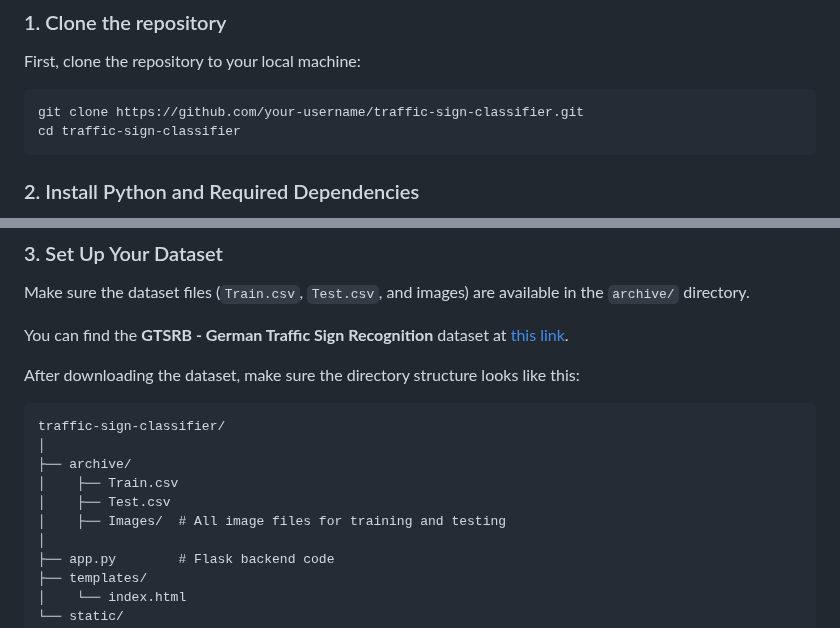
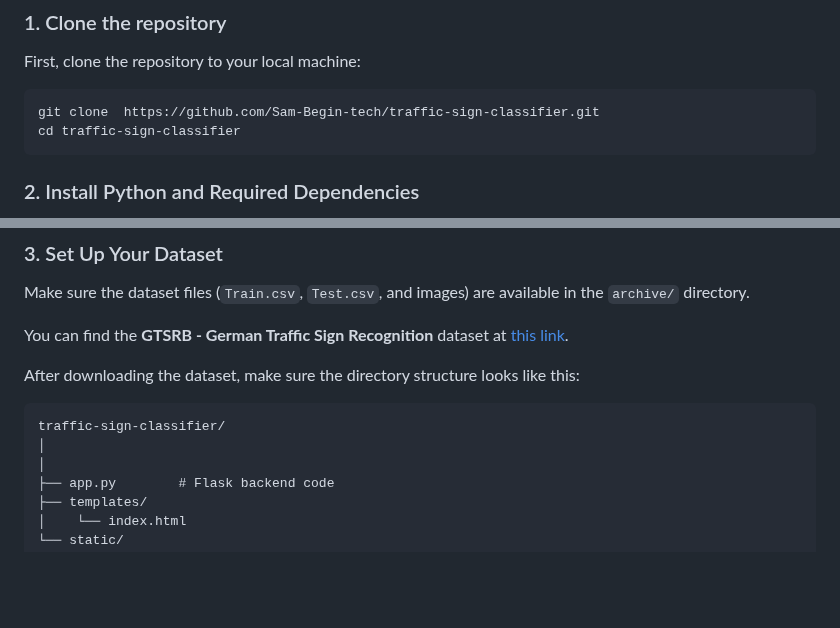
Before and after one commit to Sam-Begin-tech/traffic-sign-classifier, a Markdown page: README.md, 2 parts joined by grey strips. Rendered like a GitHub page; blank space fills up the shorter version.

````diff
--- a/README.md
+++ b/README.md
@@ -24,7 +24,7 @@ To run the app locally, follow these steps:
 First, clone the repository to your local machine:
 
 ```bash
-git clone https://github.com/your-username/traffic-sign-classifier.git
+git clone  https://github.com/Sam-Begin-tech/traffic-sign-classifier.git
 cd traffic-sign-classifier
 ```
 
@@ -65,10 +65,6 @@ After downloading the dataset, make sure the directory structure looks like this
 ```
 traffic-sign-classifier/
 │
-├── archive/
-│    ├── Train.csv
-│    ├── Test.csv
-│    ├── Images/  # All image files for training and testing
 │
 ├── app.py        # Flask backend code
 ├── templates/
````
Also changed, not shown: other parts of README.md (+1 -1 lines).
